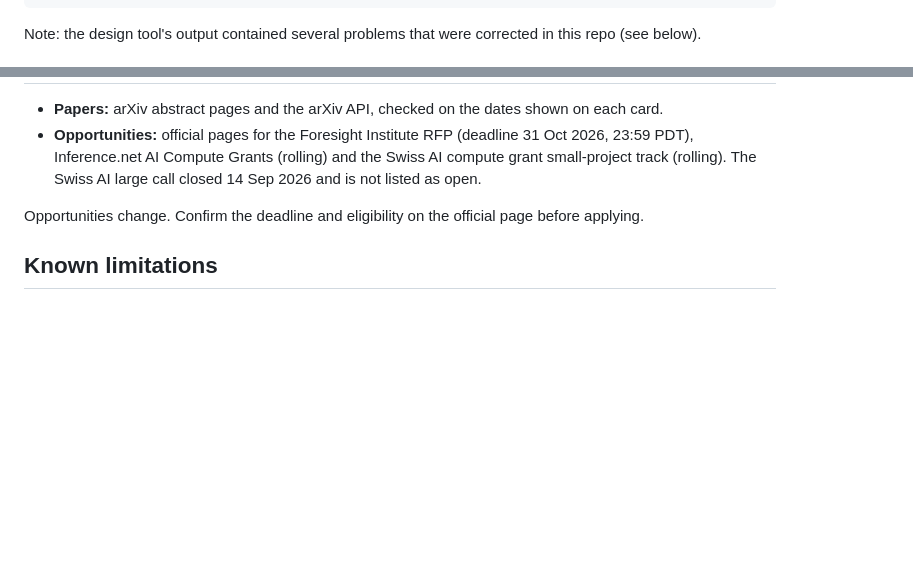
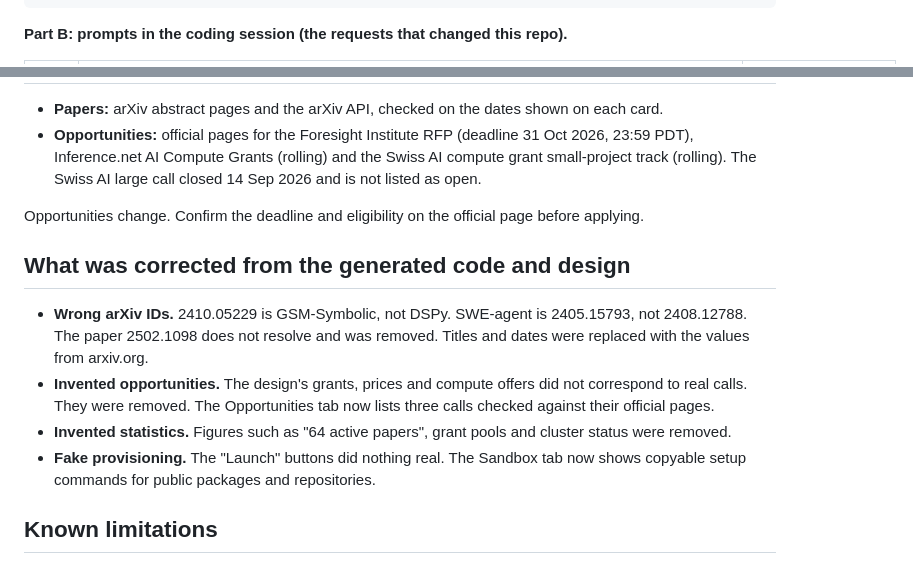
Before and after one commit to walruto/VIBE-APEX, a Markdown page: README.md, 2 parts joined by grey strips. Rendered like a GitHub page; folded sections open; blank space fills up the shorter version.

```diff
--- a/README.md
+++ b/README.md
@@ -106,5 +118,5 @@ Present your entire response as a highly detailed Stitch Technical Design Specif
 
 </details>
 
-Note: the design tool's output contained several problems that were corrected in this repo (see below).
+**Part B: prompts in the coding session (the requests that changed this repo).**
 
@@ -145,6 +144,13 @@ The first generated code and the design tool's content had several problems. The
 
 Opportunities change. Confirm the deadline and eligibility on the official page before applying.
 
+## What was corrected from the generated code and design
+
+- **Wrong arXiv IDs.** 2410.05229 is GSM-Symbolic, not DSPy. SWE-agent is 2405.15793, not 2408.12788. The paper 2502.1098 does not resolve and was removed. Titles and dates were replaced with the values from arxiv.org.
+- **Invented opportunities.** The design's grants, prices and compute offers did not correspond to real calls. They were removed. The Opportunities tab now lists three calls checked against their official pages.
+- **Invented statistics.** Figures such as "64 active papers", grant pools and cluster status were removed.
+- **Fake provisioning.** The "Launch" buttons did nothing real. The Sandbox tab now shows copyable setup commands for public packages and repositories.
+
 ## Known limitations
 
 - **Times:** arXiv does not publish a submission time on the abstract page, so paper cards show dates only.
```
Also changed, not shown: other parts of README.md (+36 -37 lines).
